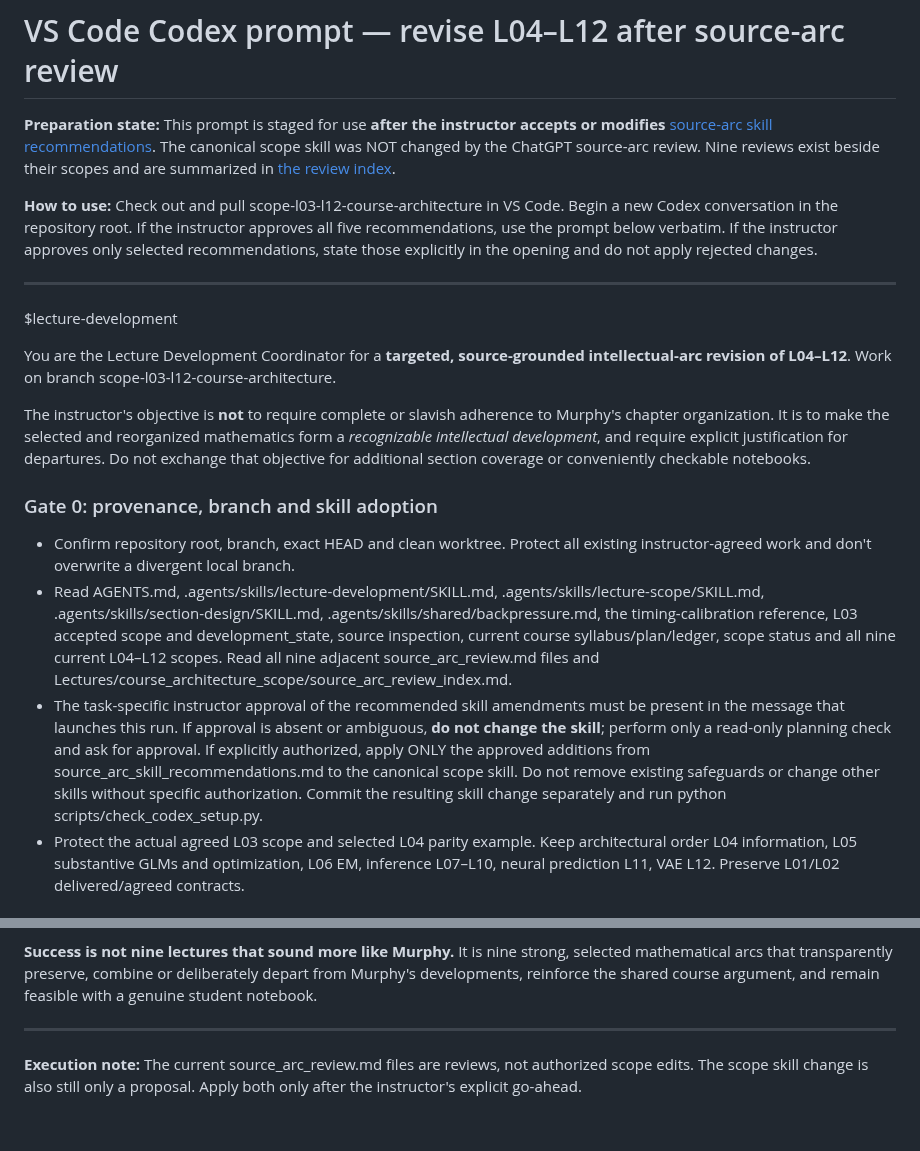
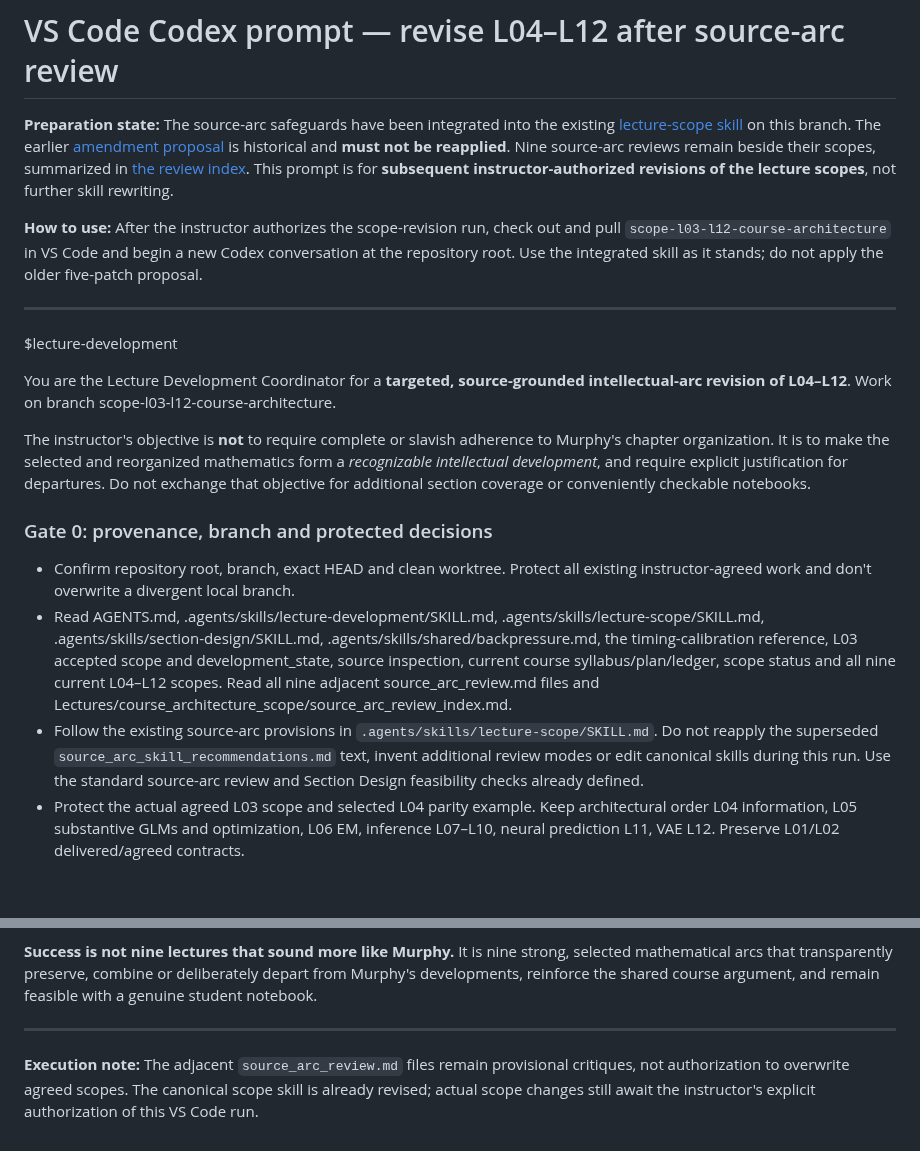
Before and after one commit to opherdonchin/ProbabilisticMachineLearning, a Markdown page: Lectures/course_architecture_scope/SOURCE_ARC_REVISIONS_IN_VSCODE.md, 2 parts joined by grey strips. GitHub-like rendering.

Commit message:
Update VS Code source-arc revision prompt to use integrated skill instead of superseded patch proposal

```diff
--- a/Lectures/course_architecture_scope/SOURCE_ARC_REVISIONS_IN_VSCODE.md
+++ b/Lectures/course_architecture_scope/SOURCE_ARC_REVISIONS_IN_VSCODE.md
@@ -1,8 +1,8 @@
 # VS Code Codex prompt — revise L04–L12 after source-arc review
 
-**Preparation state:** This prompt is staged for use **after the instructor accepts or modifies** [source-arc skill recommendations](source_arc_skill_recommendations.md). The canonical scope skill was NOT changed by the ChatGPT source-arc review. Nine reviews exist beside their scopes and are summarized in [the review index](source_arc_review_index.md).
+**Preparation state:** The source-arc safeguards have been integrated into the existing [lecture-scope skill](../../.agents/skills/lecture-scope/SKILL.md) on this branch. The earlier [amendment proposal](source_arc_skill_recommendations.md) is historical and **must not be reapplied**. Nine source-arc reviews remain beside their scopes, summarized in [the review index](source_arc_review_index.md). This prompt is for **subsequent instructor-authorized revisions of the lecture scopes**, not further skill rewriting.
 
-**How to use:** Check out and pull scope-l03-l12-course-architecture in VS Code. Begin a new Codex conversation in the repository root. If the instructor approves all five recommendations, use the prompt below verbatim. If the instructor approves only selected recommendations, state those explicitly in the opening and do not apply rejected changes.
+**How to use:** After the instructor authorizes the scope-revision run, check out and pull `scope-l03-l12-course-architecture` in VS Code and begin a new Codex conversation at the repository root. Use the integrated skill as it stands; do not apply the older five-patch proposal.
 
 ---
 
@@ -12,11 +12,11 @@ You are the Lecture Development Coordinator for a **targeted, source-grounded in
 
 The instructor's objective is **not** to require complete or slavish adherence to Murphy's chapter organization. It is to make the selected and reorganized mathematics form a *recognizable intellectual development*, and require explicit justification for departures. Do not exchange that objective for additional section coverage or conveniently checkable notebooks.
 
-### Gate 0: provenance, branch and skill adoption
+### Gate 0: provenance, branch and protected decisions
 
 - Confirm repository root, branch, exact HEAD and clean worktree. Protect all existing instructor-agreed work and don't overwrite a divergent local branch.
 - Read AGENTS.md, .agents/skills/lecture-development/SKILL.md, .agents/skills/lecture-scope/SKILL.md, .agents/skills/section-design/SKILL.md, .agents/skills/shared/backpressure.md, the timing-calibration reference, L03 accepted scope and development_state, source inspection, current course syllabus/plan/ledger, scope status and all nine current L04–L12 scopes. Read all nine adjacent source_arc_review.md files and Lectures/course_architecture_scope/source_arc_review_index.md.
-- The task-specific instructor approval of the recommended skill amendments must be present in the message that launches this run. If approval is absent or ambiguous, **do not change the skill**; perform only a read-only planning check and ask for approval. If explicitly authorized, apply ONLY the approved additions from source_arc_skill_recommendations.md to the canonical scope skill. Do not remove existing safeguards or change other skills without specific authorization. Commit the resulting skill change separately and run python scripts/check_codex_setup.py.
+- Follow the existing source-arc provisions in `.agents/skills/lecture-scope/SKILL.md`. Do not reapply the superseded `source_arc_skill_recommendations.md` text, invent additional review modes or edit canonical skills during this run. Use the standard source-arc review and Section Design feasibility checks already defined.
 - Protect the actual agreed L03 scope and selected L04 parity example. Keep architectural order L04 information, L05 substantive GLMs and optimization, L06 EM, inference L07–L10, neural prediction L11, VAE L12. Preserve L01/L02 delivered/agreed contracts.
 
 ### Gate 1: independent source-first assessment, *before* revision
@@ -70,4 +70,4 @@ Only after revisions and independent reviews:
 
 ---
 
-**Execution note:** The current source_arc_review.md files are reviews, not authorized scope edits. The scope skill change is also still only a proposal. Apply both only after the instructor's explicit go-ahead.
+**Execution note:** The adjacent `source_arc_review.md` files remain provisional critiques, not authorization to overwrite agreed scopes. The canonical scope skill is already revised; actual scope changes still await the instructor's explicit authorization of this VS Code run.
```
